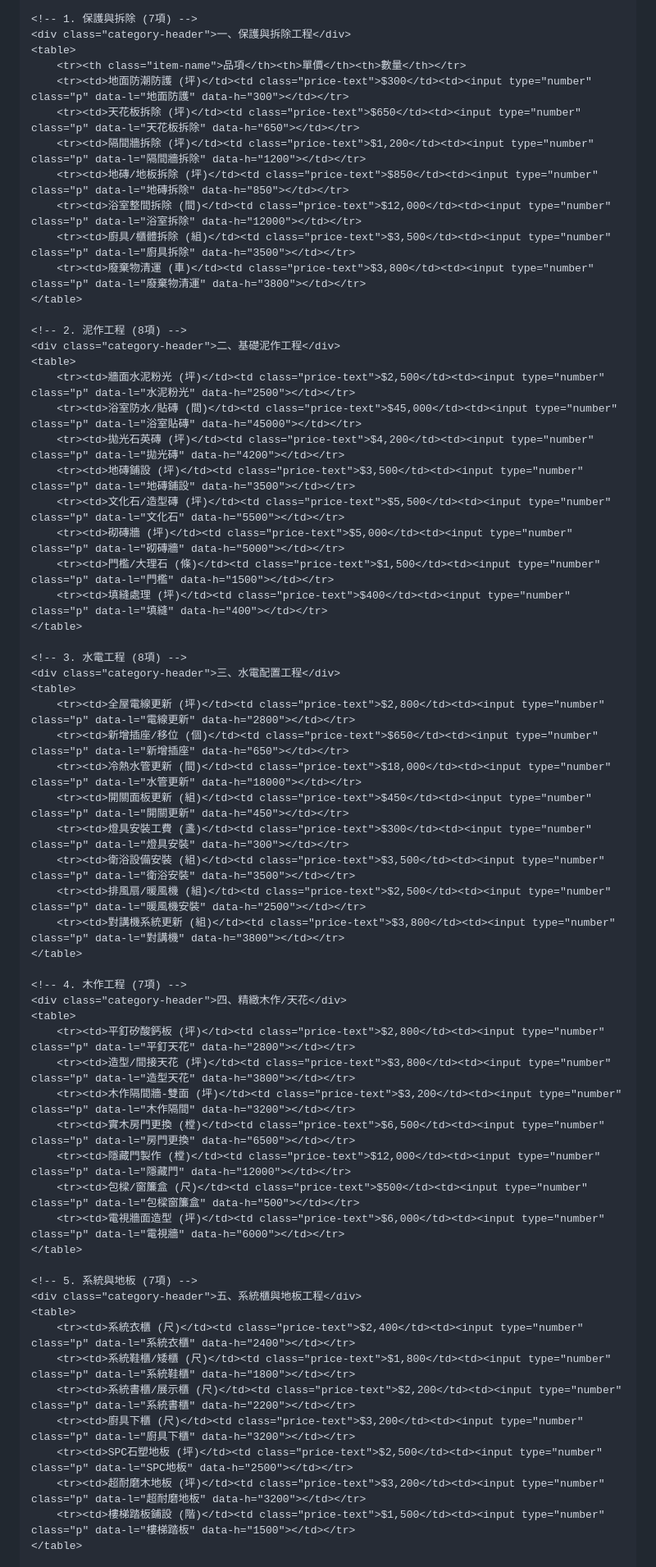
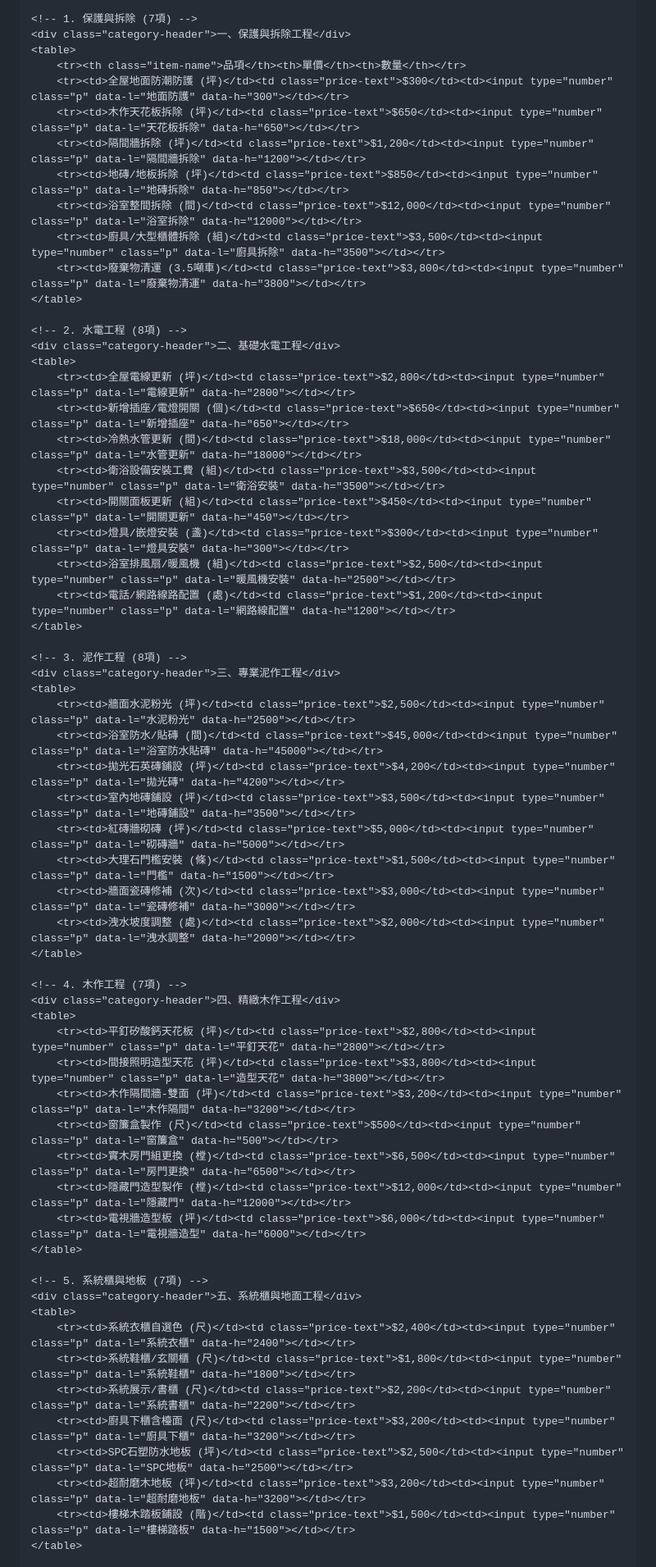
Before and after one commit to sjc955/fanyan, a Markdown page: README.md, the part around one of its changes. Shown at 82% size. GitHub-like rendering.

```diff
--- a/README.md
+++ b/README.md
@@ -38,63 +42,63 @@
     <div class="category-header">一、保護與拆除工程</div>
     <table>
         <tr><th class="item-name">品項</th><th>單價</th><th>數量</th></tr>
-        <tr><td>地面防潮防護 (坪)</td><td class="price-text">$300</td><td><input type="number" class="p" data-l="地面防護" data-h="300"></td></tr>
-        <tr><td>天花板拆除 (坪)</td><td class="price-text">$650</td><td><input type="number" class="p" data-l="天花板拆除" data-h="650"></td></tr>
+        <tr><td>全屋地面防潮防護 (坪)</td><td class="price-text">$300</td><td><input type="number" class="p" data-l="地面防護" data-h="300"></td></tr>
+        <tr><td>木作天花板拆除 (坪)</td><td class="price-text">$650</td><td><input type="number" class="p" data-l="天花板拆除" data-h="650"></td></tr>
         <tr><td>隔間牆拆除 (坪)</td><td class="price-text">$1,200</td><td><input type="number" class="p" data-l="隔間牆拆除" data-h="1200"></td></tr>
         <tr><td>地磚/地板拆除 (坪)</td><td class="price-text">$850</td><td><input type="number" class="p" data-l="地磚拆除" data-h="850"></td></tr>
         <tr><td>浴室整間拆除 (間)</td><td class="price-text">$12,000</td><td><input type="number" class="p" data-l="浴室拆除" data-h="12000"></td></tr>
-        <tr><td>廚具/櫃體拆除 (組)</td><td class="price-text">$3,500</td><td><input type="number" class="p" data-l="廚具拆除" data-h="3500"></td></tr>
-        <tr><td>廢棄物清運 (車)</td><td class="price-text">$3,800</td><td><input type="number" class="p" data-l="廢棄物清運" data-h="3800"></td></tr>
+        <tr><td>廚具/大型櫃體拆除 (組)</td><td class="price-text">$3,500</td><td><input type="number" class="p" data-l="廚具拆除" data-h="3500"></td></tr>
+        <tr><td>廢棄物清運 (3.5噸車)</td><td class="price-text">$3,800</td><td><input type="number" class="p" data-l="廢棄物清運" data-h="3800"></td></tr>
     </table>
 
-    <!-- 2. 泥作工程 (8項) -->
-    <div class="category-header">二、基礎泥作工程</div>
+    <!-- 2. 水電工程 (8項) -->
+    <div class="category-header">二、基礎水電工程</div>
+    <table>
+        <tr><td>全屋電線更新 (坪)</td><td class="price-text">$2,800</td><td><input type="number" class="p" data-l="電線更新" data-h="2800"></td></tr>
+        <tr><td>新增插座/電燈開關 (個)</td><td class="price-text">$650</td><td><input type="number" class="p" data-l="新增插座" data-h="650"></td></tr>
+        <tr><td>冷熱水管更新 (間)</td><td class="price-text">$18,000</td><td><input type="number" class="p" data-l="水管更新" data-h="18000"></td></tr>
+        <tr><td>衛浴設備安裝工費 (組)</td><td class="price-text">$3,500</td><td><input type="number" class="p" data-l="衛浴安裝" data-h="3500"></td></tr>
+        <tr><td>開關面板更新 (組)</td><td class="price-text">$450</td><td><input type="number" class="p" data-l="開關更新" data-h="450"></td></tr>
+        <tr><td>燈具/嵌燈安裝 (盞)</td><td class="price-text">$300</td><td><input type="number" class="p" data-l="燈具安裝" data-h="300"></td></tr>
+        <tr><td>浴室排風扇/暖風機 (組)</td><td class="price-text">$2,500</td><td><input type="number" class="p" data-l="暖風機安裝" data-h="2500"></td></tr>
+        <tr><td>電話/網路線路配置 (處)</td><td class="price-text">$1,200</td><td><input type="number" class="p" data-l="網路線配置" data-h="1200"></td></tr>
+    </table>
+
+    <!-- 3. 泥作工程 (8項) -->
+    <div class="category-header">三、專業泥作工程</div>
     <table>
         <tr><td>牆面水泥粉光 (坪)</td><td class="price-text">$2,500</td><td><input type="number" class="p" data-l="水泥粉光" data-h="2500"></td></tr>
-        <tr><td>浴室防水/貼磚 (間)</td><td class="price-text">$45,000</td><td><input type="number" class="p" data-l="浴室貼磚" data-h="45000"></td></tr>
-        <tr><td>拋光石英磚 (坪)</td><td class="price-text">$4,200</td><td><input type="number" class="p" data-l="拋光磚" data-h="4200"></td></tr>
-        <tr><td>地磚鋪設 (坪)</td><td class="price-text">$3,500</td><td><input type="number" class="p" data-l="地磚鋪設" data-h="3500"></td></tr>
-        <tr><td>文化石/造型磚 (坪)</td><td class="price-text">$5,500</td><td><input type="number" class="p" data-l="文化石" data-h="5500"></td></tr>
-        <tr><td>砌磚牆 (坪)</td><td class="price-text">$5,000</td><td><input type="number" class="p" data-l="砌磚牆" data-h="5000"></td></tr>
-        <tr><td>門檻/大理石 (條)</td><td class="price-text">$1,500</td><td><input type="number" class="p" data-l="門檻" data-h="1500"></td></tr>
-        <tr><td>填縫處理 (坪)</td><td class="price-text">$400</td><td><input type="number" class="p" data-l="填縫" data-h="400"></td></tr>
-    </table>
-
-    <!-- 3. 水電工程 (8項) -->
-    <div class="category-header">三、水電配置工程</div>
-    <table>
-        <tr><td>全屋電線更新 (坪)</td><td class="price-text">$2,800</td><td><input type="number" class="p" data-l="電線更新" data-h="2800"></td></tr>
-        <tr><td>新增插座/移位 (個)</td><td class="price-text">$650</td><td><input type="number" class="p" data-l="新增插座" data-h="650"></td></tr>
-        <tr><td>冷熱水管更新 (間)</td><td class="price-text">$18,000</td><td><input type="number" class="p" data-l="水管更新" data-h="18000"></td></tr>
-        <tr><td>開關面板更新 (組)</td><td class="price-text">$450</td><td><input type="number" class="p" data-l="開關更新" data-h="450"></td></tr>
-        <tr><td>燈具安裝工費 (盞)</td><td class="price-text">$300</td><td><input type="number" class="p" data-l="燈具安裝" data-h="300"></td></tr>
-        <tr><td>衛浴設備安裝 (組)</td><td class="price-text">$3,500</td><td><input type="number" class="p" data-l="衛浴安裝" data-h="3500"></td></tr>
-        <tr><td>排風扇/暖風機 (組)</td><td class="price-text">$2,500</td><td><input type="number" class="p" data-l="暖風機安裝" data-h="2500"></td></tr>
-        <tr><td>對講機系統更新 (組)</td><td class="price-text">$3,800</td><td><input type="number" class="p" data-l="對講機" data-h="3800"></td></tr>
+        <tr><td>浴室防水/貼磚 (間)</td><td class="price-text">$45,000</td><td><input type="number" class="p" data-l="浴室防水貼磚" data-h="45000"></td></tr>
+        <tr><td>拋光石英磚鋪設 (坪)</td><td class="price-text">$4,200</td><td><input type="number" class="p" data-l="拋光磚" data-h="4200"></td></tr>
+        <tr><td>室內地磚鋪設 (坪)</td><td class="price-text">$3,500</td><td><input type="number" class="p" data-l="地磚鋪設" data-h="3500"></td></tr>
+        <tr><td>紅磚牆砌磚 (坪)</td><td class="price-text">$5,000</td><td><input type="number" class="p" data-l="砌磚牆" data-h="5000"></td></tr>
+        <tr><td>大理石門檻安裝 (條)</td><td class="price-text">$1,500</td><td><input type="number" class="p" data-l="門檻" data-h="1500"></td></tr>
+        <tr><td>牆面瓷磚修補 (次)</td><td class="price-text">$3,000</td><td><input type="number" class="p" data-l="瓷磚修補" data-h="3000"></td></tr>
+        <tr><td>洩水坡度調整 (處)</td><td class="price-text">$2,000</td><td><input type="number" class="p" data-l="洩水調整" data-h="2000"></td></tr>
     </table>
 
     <!-- 4. 木作工程 (7項) -->
-    <div class="category-header">四、精緻木作/天花</div>
+    <div class="category-header">四、精緻木作工程</div>
     <table>
-        <tr><td>平釘矽酸鈣板 (坪)</td><td class="price-text">$2,800</td><td><input type="number" class="p" data-l="平釘天花" data-h="2800"></td></tr>
-        <tr><td>造型/間接天花 (坪)</td><td class="price-text">$3,800</td><td><input type="number" class="p" data-l="造型天花" data-h="3800"></td></tr>
+        <tr><td>平釘矽酸鈣天花板 (坪)</td><td class="price-text">$2,800</td><td><input type="number" class="p" data-l="平釘天花" data-h="2800"></td></tr>
+        <tr><td>間接照明造型天花 (坪)</td><td class="price-text">$3,800</td><td><input type="number" class="p" data-l="造型天花" data-h="3800"></td></tr>
         <tr><td>木作隔間牆-雙面 (坪)</td><td class="price-text">$3,200</td><td><input type="number" class="p" data-l="木作隔間" data-h="3200"></td></tr>
-        <tr><td>實木房門更換 (樘)</td><td class="price-text">$6,500</td><td><input type="number" class="p" data-l="房門更換" data-h="6500"></td></tr>
-        <tr><td>隱藏門製作 (樘)</td><td class="price-text">$12,000</td><td><input type="number" class="p" data-l="隱藏門" data-h="12000"></td></tr>
-        <tr><td>包樑/窗簾盒 (尺)</td><td class="price-text">$500</td><td><input type="number" class="p" data-l="包樑窗簾盒" data-h="500"></td></tr>
-        <tr><td>電視牆面造型 (坪)</td><td class="price-text">$6,000</td><td><input type="number" class="p" data-l="電視牆" data-h="6000"></td></tr>
+        <tr><td>窗簾盒製作 (尺)</td><td class="price-text">$500</td><td><input type="number" class="p" data-l="窗簾盒" data-h="500"></td></tr>
+        <tr><td>實木房門組更換 (樘)</td><td class="price-text">$6,500</td><td><input type="number" class="p" data-l="房門更換" data-h="6500"></td></tr>
+        <tr><td>隱藏門造型製作 (樘)</td><td class="price-text">$12,000</td><td><input type="number" class="p" data-l="隱藏門" data-h="12000"></td></tr>
+        <tr><td>電視牆造型板 (坪)</td><td class="price-text">$6,000</td><td><input type="number" class="p" data-l="電視牆造型" data-h="6000"></td></tr>
     </table>
 
-    <!-- 5. 系統與地板 (7項) -->
-    <div class="category-header">五、系統櫃與地板工程</div>
+    <!-- 5. 系統櫃與地板 (7項) -->
+    <div class="category-header">五、系統櫃與地面工程</div>
     <table>
-        <tr><td>系統衣櫃 (尺)</td><td class="price-text">$2,400</td><td><input type="number" class="p" data-l="系統衣櫃" data-h="2400"></td></tr>
-        <tr><td>系統鞋櫃/矮櫃 (尺)</td><td class="price-text">$1,800</td><td><input type="number" class="p" data-l="系統鞋櫃" data-h="1800"></td></tr>
-        <tr><td>系統書櫃/展示櫃 (尺)</td><td class="price-text">$2,200</td><td><input type="number" class="p" data-l="系統書櫃" data-h="2200"></td></tr>
-        <tr><td>廚具下櫃 (尺)</td><td class="price-text">$3,200</td><td><input type="number" class="p" data-l="廚具下櫃" data-h="3200"></td></tr>
-        <tr><td>SPC石塑地板 (坪)</td><td class="price-text">$2,500</td><td><input type="number" class="p" data-l="SPC地板" data-h="2500"></td></tr>
+        <tr><td>系統衣櫃自選色 (尺)</td><td class="price-text">$2,400</td><td><input type="number" class="p" data-l="系統衣櫃" data-h="2400"></td></tr>
+        <tr><td>系統鞋櫃/玄關櫃 (尺)</td><td class="price-text">$1,800</td><td><input type="number" class="p" data-l="系統鞋櫃" data-h="1800"></td></tr>
+        <tr><td>系統展示/書櫃 (尺)</td><td class="price-text">$2,200</td><td><input type="number" class="p" data-l="系統書櫃" data-h="2200"></td></tr>
+        <tr><td>廚具下櫃含檯面 (尺)</td><td class="price-text">$3,200</td><td><input type="number" class="p" data-l="廚具下櫃" data-h="3200"></td></tr>
+        <tr><td>SPC石塑防水地板 (坪)</td><td class="price-text">$2,500</td><td><input type="number" class="p" data-l="SPC地板" data-h="2500"></td></tr>
         <tr><td>超耐磨木地板 (坪)</td><td class="price-text">$3,200</td><td><input type="number" class="p" data-l="超耐磨地板" data-h="3200"></td></tr>
-        <tr><td>樓梯踏板鋪設 (階)</td><td class="price-text">$1,500</td><td><input type="number" class="p" data-l="樓梯踏板" data-h="1500"></td></tr>
+        <tr><td>樓梯木踏板鋪設 (階)</td><td class="price-text">$1,500</td><td><input type="number" class="p" data-l="樓梯踏板" data-h="1500"></td></tr>
     </table>
 
     <!-- 6. 油漆與鋁窗 (7項) -->
```
Also changed, not shown: other parts of README.md (+59 -45 lines).
